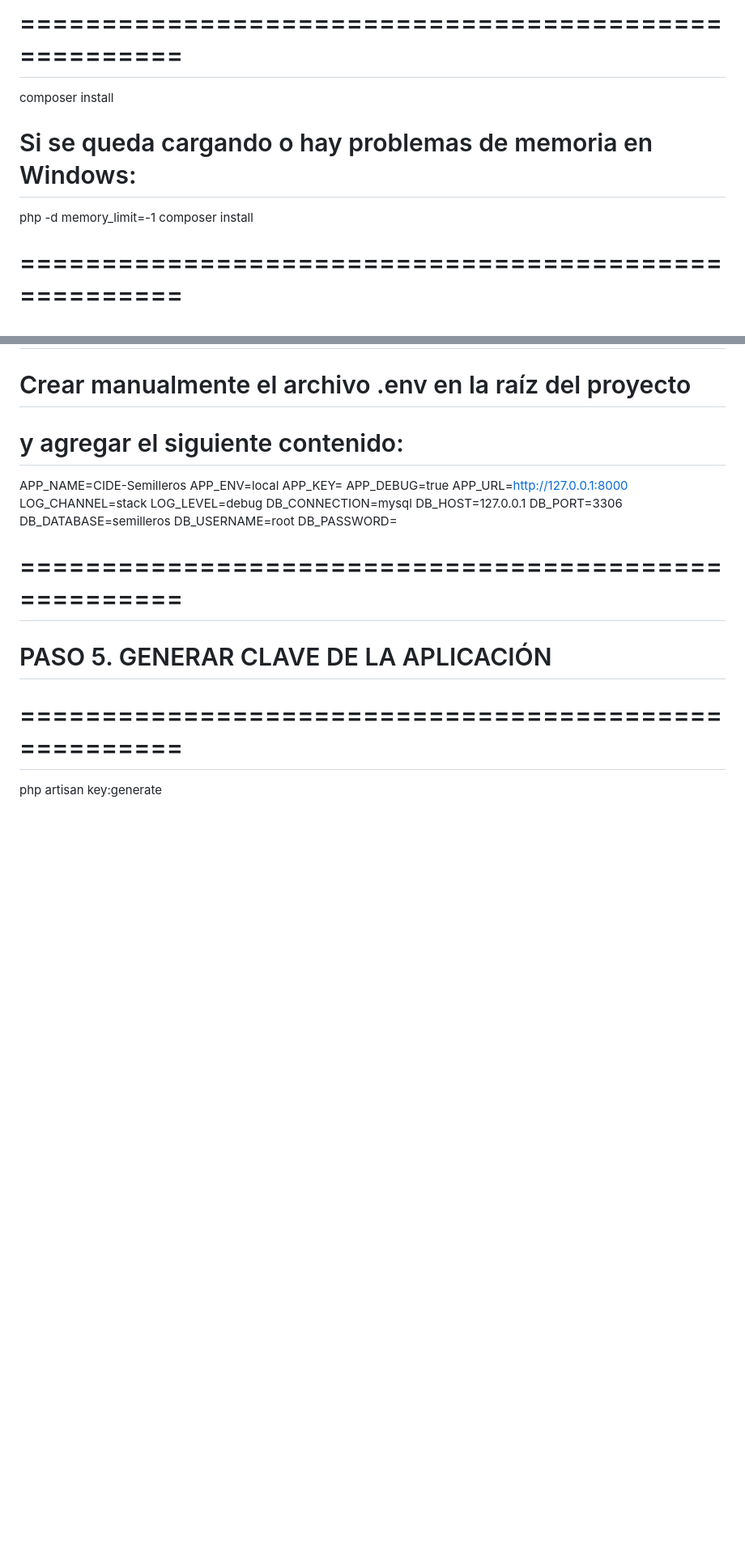
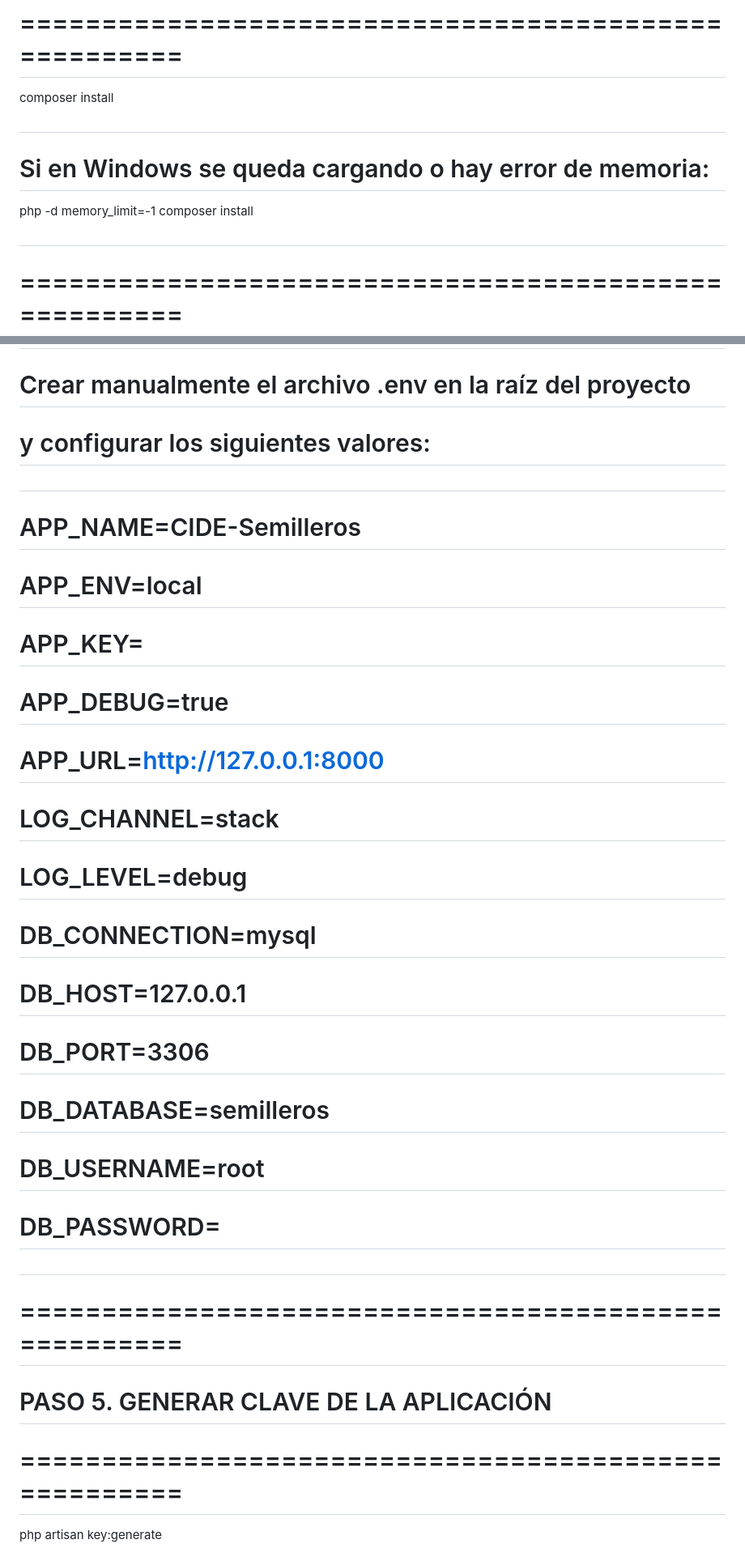
Before and after one commit to HANSSJSJJSJS/CIDE-SEMILLEROS, a Markdown page: README.md, 2 parts joined by grey strips. Shown at 81% size. Drawn GitHub-style; blank space fills up the shorter version.

Commit message:
Refine README formatting and instructions
Updated formatting and wording for clarity.

```diff
--- a/README.md
+++ b/README.md
@@ -30,29 +30,30 @@ cd CIDE-SEMILLEROS
 # PASO 3. INSTALAR DEPENDENCIAS DE PHP
 # =====================================================
 composer install
-
-# Si se queda cargando o hay problemas de memoria en Windows:
+#
+# Si en Windows se queda cargando o hay error de memoria:
 php -d memory_limit=-1 composer install
-
+#
 # =====================================================
 # PASO 4. CREAR ARCHIVO DE CONFIGURACIÓN (.env)
 # =====================================================
 # Crear manualmente el archivo .env en la raíz del proyecto
-# y agregar el siguiente contenido:
-APP_NAME=CIDE-Semilleros
-APP_ENV=local
-APP_KEY=
-APP_DEBUG=true
-APP_URL=http://127.0.0.1:8000
-LOG_CHANNEL=stack
-LOG_LEVEL=debug
-DB_CONNECTION=mysql
-DB_HOST=127.0.0.1
-DB_PORT=3306
-DB_DATABASE=semilleros
-DB_USERNAME=root
-DB_PASSWORD=
-
+# y configurar los siguientes valores:
+#
+# APP_NAME=CIDE-Semilleros
+# APP_ENV=local
+# APP_KEY=
+# APP_DEBUG=true
+# APP_URL=http://127.0.0.1:8000
+# LOG_CHANNEL=stack
+# LOG_LEVEL=debug
+# DB_CONNECTION=mysql
+# DB_HOST=127.0.0.1
+# DB_PORT=3306
+# DB_DATABASE=semilleros
+# DB_USERNAME=root
+# DB_PASSWORD=
+#
 # =====================================================
 # PASO 5. GENERAR CLAVE DE LA APLICACIÓN
 # =====================================================
```
Also changed, not shown: other parts of README.md (+20 -21 lines).
